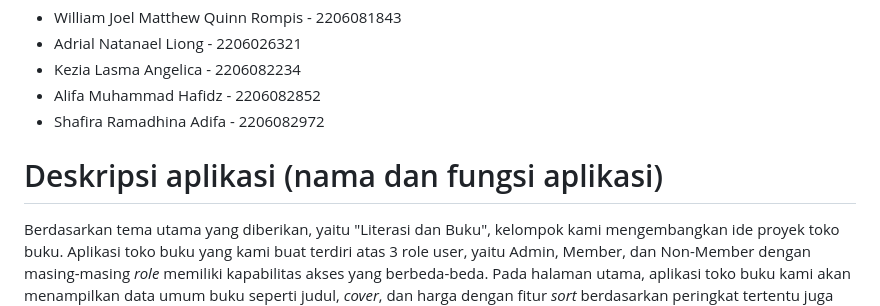
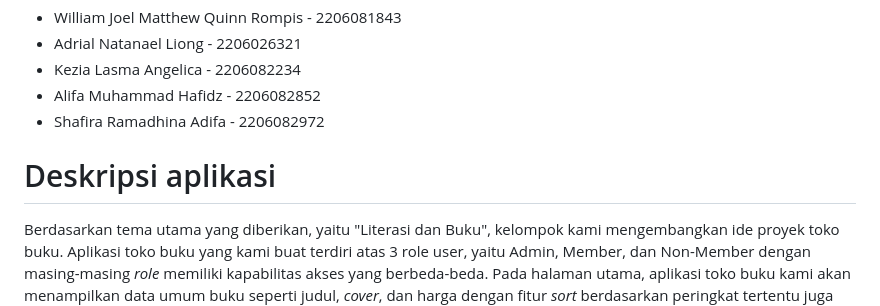
Before and after one commit to pbp-a13/pacil-bookstore-mobile, a Markdown page: README.md, the part around the change. Drawn GitHub-style.

```diff
--- a/README.md
+++ b/README.md
@@ -16,7 +16,7 @@ Berikut deskripsi proyek kami.
 
 
 <h1>
-  Deskripsi aplikasi (nama dan fungsi aplikasi)
+  Deskripsi aplikasi
 </h1>
 Berdasarkan tema utama yang diberikan, yaitu "Literasi dan Buku", kelompok kami mengembangkan ide proyek toko buku. Aplikasi toko buku yang kami buat terdiri atas 3 role user, yaitu Admin, Member, dan Non-Member dengan masing-masing <i>role</i> memiliki kapabilitas akses yang berbeda-beda. Pada halaman utama, aplikasi toko buku kami akan menampilkan data umum buku seperti judul, <i>cover</i>, dan harga dengan fitur <i>sort</i> berdasarkan peringkat tertentu juga fitur <i>filter</i> berdasarkan kategori tertentu. Selain itu, pada halaman utama juga terdapat <i>search bar</i> juga <i>navigation bar</i> yang dapat mengarahkan pengguna untuk <i>register</i> atau <i>login</i> atau menampilkan <i>username</i> dari <i>user</i> yang sedang <i>login</i> di aplikasi. Kemudian jika <i>user</i> melakukan klik pada buku yang diinginkan, user akan diarahkan ke halaman berisi info detail buku, dimana pada halaman tersebut juga tersedia <i>button</i> untuk <i>add cart</i> dan <i>checkout</i> (pada Member). Kami juga menyediakan halaman keranjang atau <i>cart</i>, dimana Member dapat melihat item buku yang sudah dimasukkan ke keranjangnya untuk <i>checkout</i>.  Pengiriman buku yang dipesan oleh Member dapat diatur oleh <i>role</i> Admin, dimana <i>role</i> Admin juga memiliki akses untuk melihat info seluruh Member dan dapat berganti ke mode user biasa jika diinginkan.
 
```
